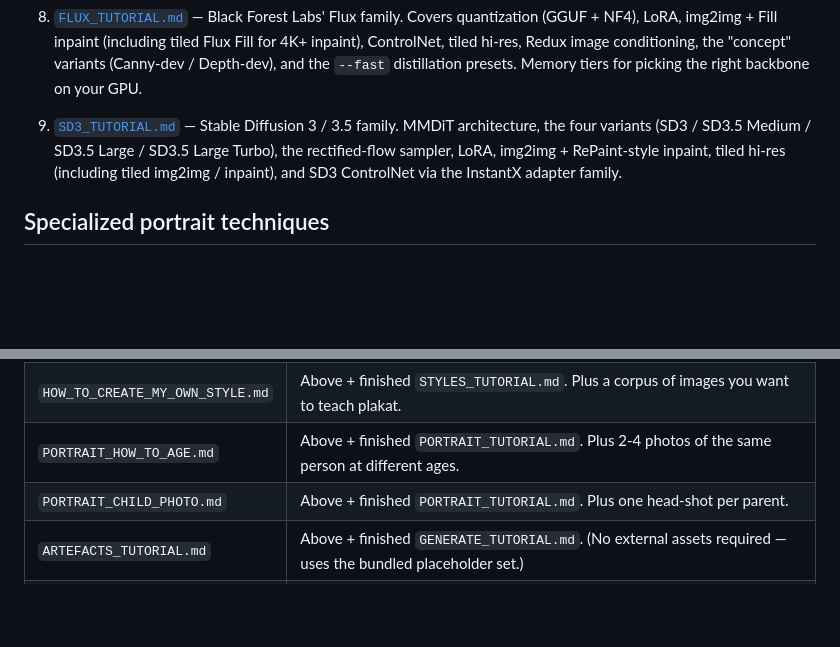
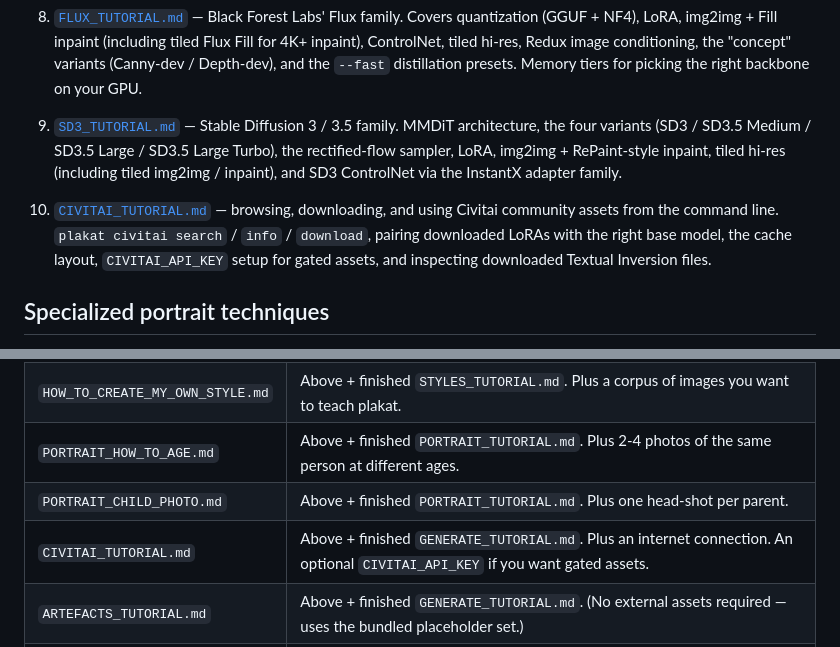
Before and after one commit to vulogov/plakat, a Markdown page: Documentation/Tutorials/README.md, 2 parts joined by grey strips. Drawn GitHub-style; blank space fills up the shorter version.

```diff
--- a/Documentation/Tutorials/README.md
+++ b/Documentation/Tutorials/README.md
@@ -74,6 +74,13 @@ If you're new to plakat, work through these in order:
    (including tiled img2img / inpaint), and SD3 ControlNet via
    the InstantX adapter family.
 
+10. [`CIVITAI_TUTORIAL.md`](CIVITAI_TUTORIAL.md) — browsing,
+    downloading, and using Civitai community assets from the
+    command line. `plakat civitai search` / `info` / `download`,
+    pairing downloaded LoRAs with the right base model, the
+    cache layout, `CIVITAI_API_KEY` setup for gated assets, and
+    inspecting downloaded Textual Inversion files.
+
 ## Specialized portrait techniques
 
 After the foundational portrait tutorial, these dive into specific
@@ -100,6 +107,7 @@ feature:
 | `HOW_TO_CREATE_MY_OWN_STYLE.md` | Above + finished `STYLES_TUTORIAL.md`. Plus a corpus of images you want to teach plakat. |
 | `PORTRAIT_HOW_TO_AGE.md` | Above + finished `PORTRAIT_TUTORIAL.md`. Plus 2-4 photos of the same person at different ages. |
 | `PORTRAIT_CHILD_PHOTO.md` | Above + finished `PORTRAIT_TUTORIAL.md`. Plus one head-shot per parent. |
+| `CIVITAI_TUTORIAL.md` | Above + finished `GENERATE_TUTORIAL.md`. Plus an internet connection. An optional `CIVITAI_API_KEY` if you want gated assets. |
 | `ARTEFACTS_TUTORIAL.md` | Above + finished `GENERATE_TUTORIAL.md`. (No external assets required — uses the bundled placeholder set.) |
 | `FLUX_TUTORIAL.md` | Above + finished `GENERATE_TUTORIAL.md`. GPU with ≥12 GB VRAM (NF4) / ≥16 GB (GGUF) / ≥24 GB (BF16). HuggingFace token for gated `flux-dev` / `flux-fill-dev` repos. |
 | `SD3_TUTORIAL.md` | Above + finished `GENERATE_TUTORIAL.md`. GPU with ≥12 GB VRAM (Medium) / ≥24 GB (Large). HuggingFace token — all Stability SD3 repos are gated. |
```
Also changed, not shown: Documentation/Tutorials/CIVITAI_TUTORIAL.md (added, +336 -0 lines).
